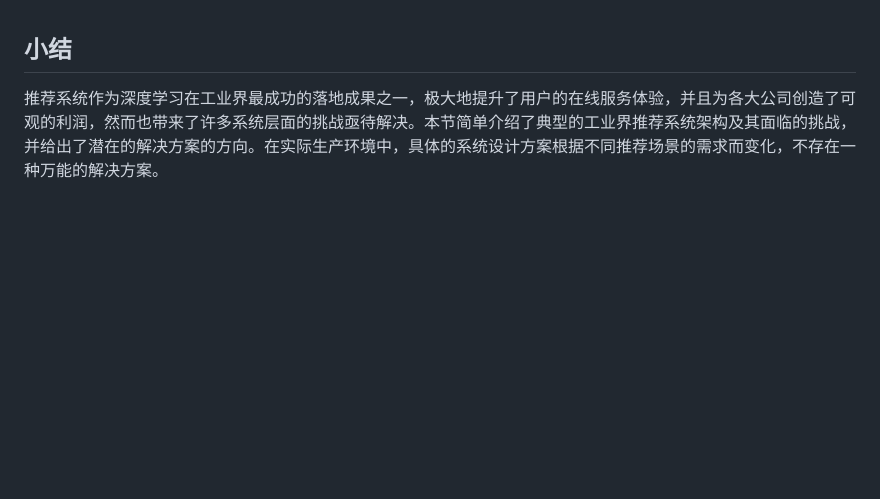
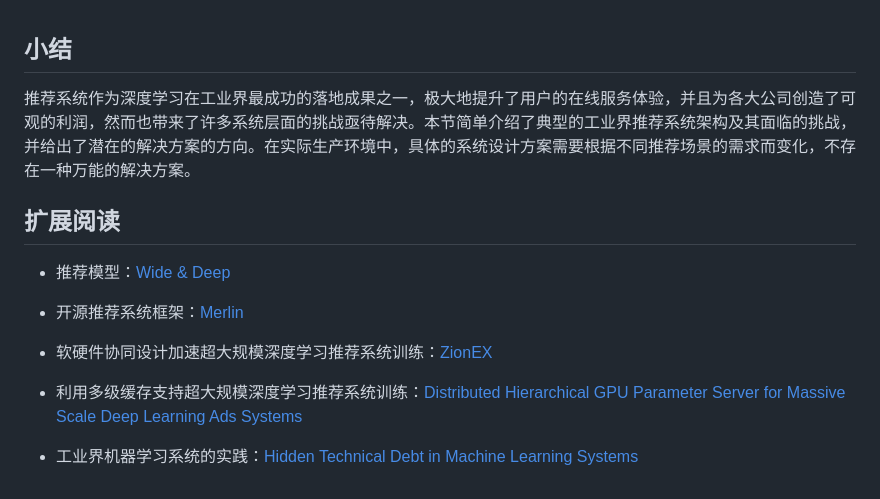
Before and after one commit to openmlsys/openmlsys-zh, a Markdown page: chapter_recommender_system/summary.md, the part around the change. GitHub-like rendering; blank space fills up the shorter version.

Commit message:
Add extended readings and fix font (#288)
* fix #264

* Fix figures

* Add extended readings (fix #282)

Co-authored-by: Dalong <39682259+eedalong@users.noreply.github.com>

```diff
--- a/chapter_recommender_system/summary.md
+++ b/chapter_recommender_system/summary.md
@@ -1,3 +1,15 @@
 ## 小结
 
-推荐系统作为深度学习在工业界最成功的落地成果之一，极大地提升了用户的在线服务体验，并且为各大公司创造了可观的利润，然而也带来了许多系统层面的挑战亟待解决。本节简单介绍了典型的工业界推荐系统架构及其面临的挑战，并给出了潜在的解决方案的方向。在实际生产环境中，具体的系统设计方案根据不同推荐场景的需求而变化，不存在一种万能的解决方案。
+推荐系统作为深度学习在工业界最成功的落地成果之一，极大地提升了用户的在线服务体验，并且为各大公司创造了可观的利润，然而也带来了许多系统层面的挑战亟待解决。本节简单介绍了典型的工业界推荐系统架构及其面临的挑战，并给出了潜在的解决方案的方向。在实际生产环境中，具体的系统设计方案需要根据不同推荐场景的需求而变化，不存在一种万能的解决方案。
+
+## 扩展阅读
+
+- 推荐模型：[Wide & Deep](https://arxiv.org/abs/1606.07792)
+
+- 开源推荐系统框架：[Merlin](https://irsworkshop.github.io/2020/publications/paper_21_Oldridge_Merlin.pdf)
+
+- 软硬件协同设计加速超大规模深度学习推荐系统训练：[ZionEX](https://arxiv.org/abs/2104.05158v5)
+
+- 利用多级缓存支持超大规模深度学习推荐系统训练：[Distributed Hierarchical GPU Parameter Server for Massive Scale Deep Learning Ads Systems](https://arxiv.org/abs/2003.05622)
+
+- 工业界机器学习系统的实践：[Hidden Technical Debt in Machine Learning Systems](https://papers.nips.cc/paper/2015/hash/86df7dcfd896fcaf2674f757a2463eba-Abstract.html)
```
Also changed, not shown: img/ch10/ch10-abstract-recommendation-systems.png, img/ch10/ch10-recommendation-models.png, img/ch10/ch10-recommendation-systems.png.
